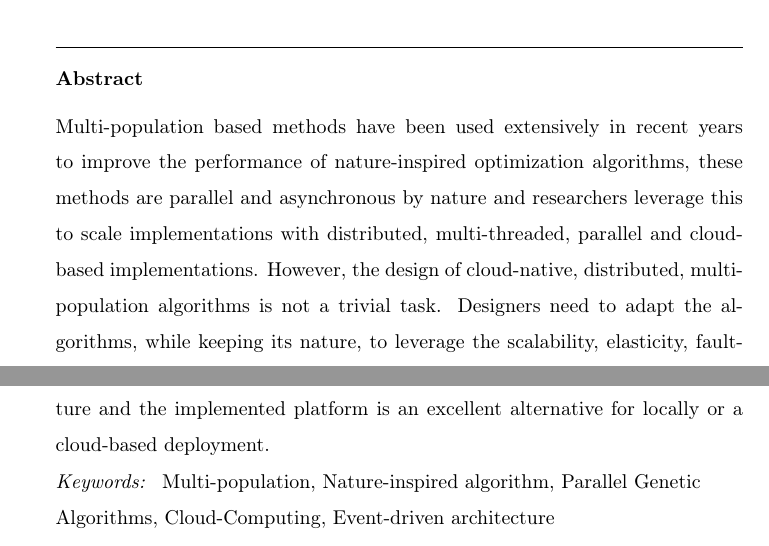
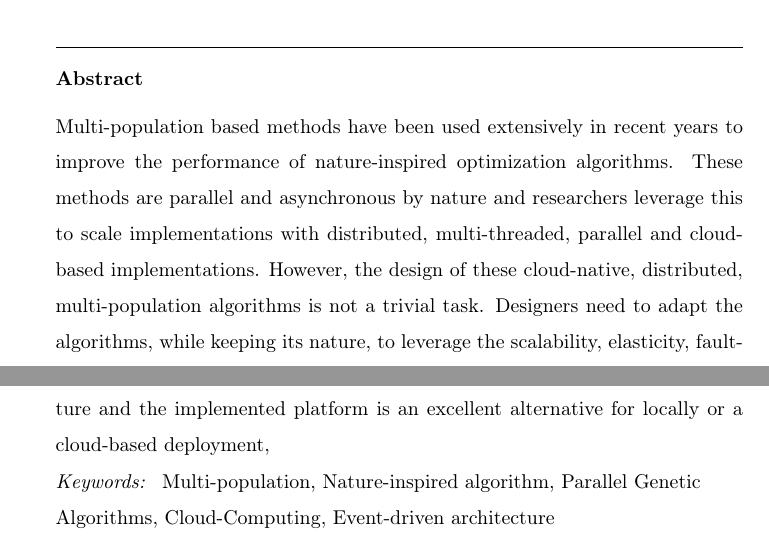
Before and after one commit to mariosky/2019-FGCS-Swarm, a LaTeX paper (draft.tex): two parts of pages 1 and 2 of 11, joined at a grey line, cut so that both start at the same text. Compiled offline with pdfLaTeX.

Commit message:
Revised abstract

```diff
--- a/draft.tex
+++ b/draft.tex
@@ -24,11 +24,14 @@
 \begin{abstract}
 Multi-population based methods have been used extensively in
 recent years to improve the performance of nature-inspired optimization
-algorithms, these methods are parallel and asynchronous by nature and researchers
+algorithms. These methods are parallel and asynchronous by nature and researchers
 leverage this to scale implementations % scale algorithms or implementations? - JJ
-%I think they are both, but in this case, implementation is more appropriate - Mario
+% I think they are both, but in this case, implementation is more appropriate - Mario
 with distributed, multi-threaded,
-parallel and cloud-based implementations. However, the design  of cloud-native,
-distributed, multi-population algorithms is not a trivial task. Designers need to adapt the algorithms, while keeping its nature, to
+parallel and cloud-based implementations. % scale implementations with ... implementations. Please rephrase - JJ
+However, the design  of these cloud-native,
+distributed, multi-population algorithms is not a trivial task. Designers need to adapt the algorithms,
+% design of algorithms is not trivial... designer need to adapt the algorithms... Maybe rephrase to avoid repetition - JJ
+while keeping its nature, to
 leverage the scalability, elasticity, fault-tolerance,
 reproducibility, and cost-effectiveness of cloud-native systems.
@@ -48 +54,0 @@ single-algorithm versions. The framework we provide also has fewer parameters to
-tune since subpopulation parameters are selected randomly. The architecture and
@@ -49,5 +62,6 @@ tune since subpopulation parameters are selected randomly. The architecture and
+The architecture and
 the implemented platform is an excellent alternative for locally or a
-cloud-based deployment.
+cloud-based deployment, % thus proving that cloud-native bioinspired algorithms perform better in their "natural" environment that other kind of algorithms - JJ
 \end{abstract}
 
 \begin{keyword}
```
Also changed, not shown: draft.tex (19 more changed lines).
